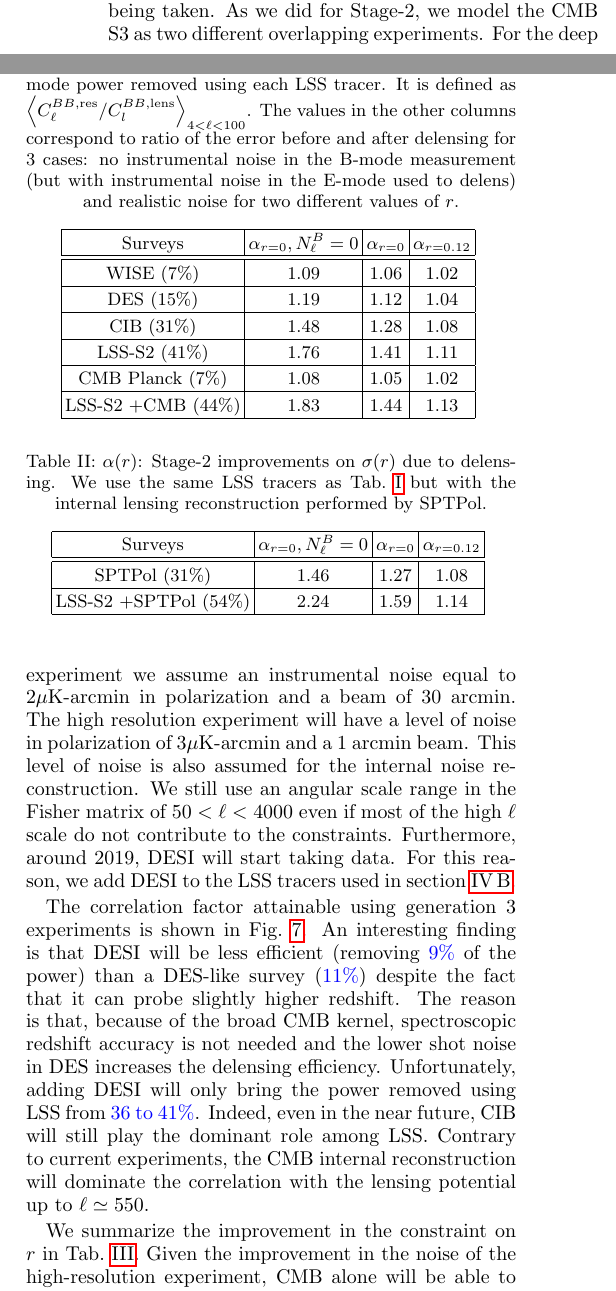
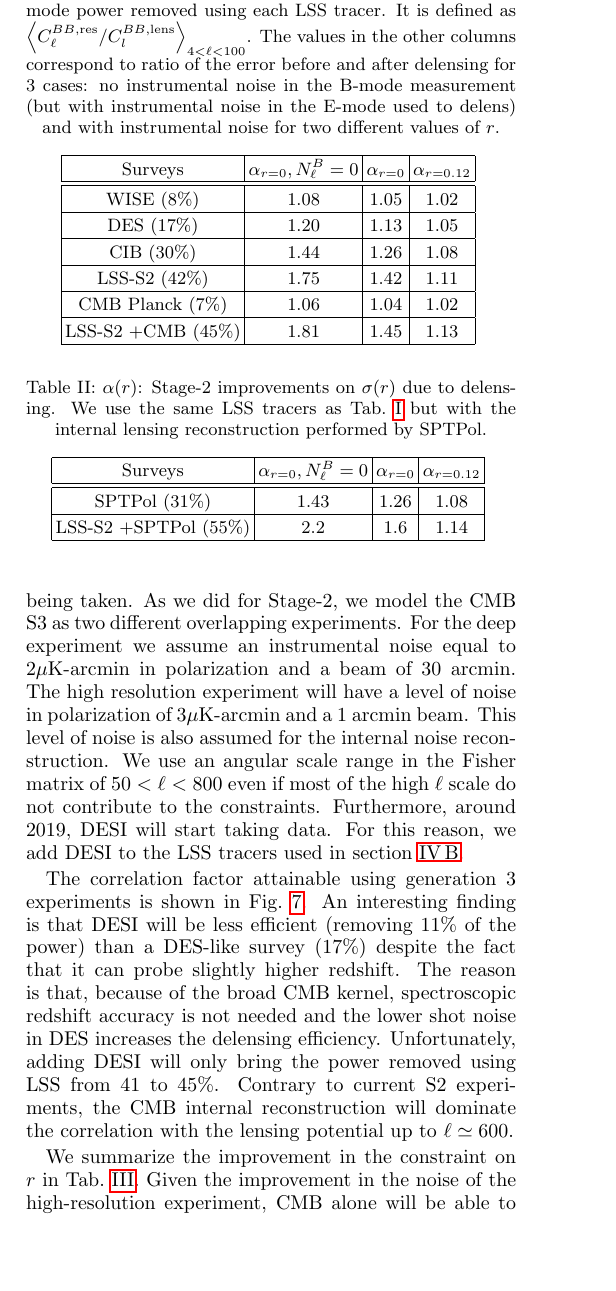
Before and after one commit to amanzotti/galaxies_delensing, a LaTeX paper (Notes/galaxy_delensing.tex): two parts of the columns of page 9 of 13 before the commit and part of one column of page 9 of 13 after it, the two joined at a grey line, cut so that both start at the same text, the shorter picture padded with empty space. Compiled offline with pdfLaTeX.

Commit message:
closer to final

```diff
--- a/Notes/galaxy_delensing.tex
+++ b/Notes/galaxy_delensing.tex
@@ -651,6 +650,3 @@ We only report the improvements in $r$ but we still let $n_{t}$ to vary in our f
 We first compute the improvement with a fiducial value of $r_{\rm{fid}}=0$.
 The results are summarized in \reftab{current} and \reftab{current-spt} for the Planck and SPTPol case respectively.
 
-The lensing reconstruction noise in Planck is such that internal delensing can only remove \textcolor{blue}{$8\%$} of the power, improving the constraints on $r$ by a factor of \textcolor{blue}{1.06} even in the ideal scenario of no instrumental noise in the B-modes. A similar performance is achieved with WISE. DES can do better, removing a level of \textcolor{blue}{11\%} of power. However, it covers a smaller fraction of the sky than the two previous probes. As shown in previous works \cite{sherwin:2015}, the best tracer is the CIB with a \textcolor{blue}{27\%} reduction in power.
-Nonetheless, it is worthwhile combining all the tracers. Indeed a multi tracer-approach can bring the removed power on the overlapping area from \textcolor{blue}{27\%} of the CIB alone to \textcolor{blue}{36\%} using all the LSS (LSS-S2) and \textcolor{blue}{41\%} when Planck lensing reconstruction is added to the set.
-However, if we consider a realistic level of noise in the measured B-modes, this level of residual power $C_{{l}}^{BB,\mathrm{res}}$ only leads to a 30\% improvement in $\sigma(r)$ for the null hypothesis case of $r=0$. Furthermore, as explained in \refsec{fisher}, this is only an upper limit and will be even smaller when, for example, non-perfect foreground cleaning is considered. Indeed current experiments are still significantly limited by foregrounds and instrumental noise together and not only by lensing.
@@ -660,4 +658,5 @@ If, on the other hand, we consider a high-resolution ground base experiment the
-The improvement of \textcolor{blue}{1.57} in $\sigma(r)$ that will follow, even when realistic noise is considered, is such that it will make delensing a needed step for CMB polarization data analysis.
+\reftab{current-spt} shows that, with an instrumental noise at the expected level for SPTPol, the CMB will soon be able to remove an amount of power $31\%$ at the level of the CIB. Once combined with LSS tracer this will lead to removing $55\%$ of the power.
+The improvement of 1.6 in $\sigma(r)$ that will follow, even when realistic noise is considered, is such that it will make delensing a needed step for CMB polarization data analysis.
 
 
 %===========================
@@ -668,17 +667,17 @@ LSS-S2 corresponds to the combination of all the available LSS tracers.
 The values in parenthesis in the first column correspond to the fraction of lensing B-mode power removed using each LSS tracer.
 It is defined as $\left<C_{\ell}^{BB,\mathrm{res}}/C_{l}^{BB,\mathrm{lens}}\right>_{4<\ell<100}$.
 %\newline
-The values in the other columns correspond to ratio of the error before and after delensing for 3 cases: no instrumental noise in the B-mode measurement (but with instrumental noise in the E-mode used to delens) and realistic noise for two different values of $r$.}
+The values in the other columns correspond to ratio of the error before and after delensing for 3 cases: no instrumental noise in the B-mode measurement (but with instrumental noise in the E-mode used to delens) and with instrumental noise for two different values of $r$.}
   \vspace{0.2cm}
   \begin{tabular}{|c | c | c | c|}
 \hline
 Surveys & $\alpha_{r=0}, N^{B}_{\ell}=0$ & $\alpha_{r=0}$ & $\alpha_{r=0.12}$ \\ \hline \hline
-WISE (7\%)& 1.09& 1.06 & 1.02 \\ \hline
-DES (15\%) &1.19 & 1.12  & 1.04 \\ \hline
-CIB (31\%) &1.48& 1.28  & 1.08\\ \hline
-LSS-S2 (41\%) &1.76& 1.41  & 1.11\\ \hline
-CMB Planck (7\%) &1.08 & 1.05  & 1.02 \\ \hline
-LSS-S2 +CMB (44\%)& 1.83& 1.44& 1.13  \\ \hline
+WISE (8\%)& 1.08& 1.05 & 1.02 \\ \hline
+DES (17\%) &1.20 & 1.13  & 1.05 \\ \hline
+CIB (30\%) &1.44& 1.26  & 1.08\\ \hline
+LSS-S2 (42\%) &1.75& 1.42  & 1.11\\ \hline
+CMB Planck (7\%) &1.06 & 1.04  & 1.02 \\ \hline
+LSS-S2 +CMB (45\%)& 1.81& 1.45& 1.13  \\ \hline
 \end{tabular}
 \label{tab:current}
 \end{table}
@@ -693,8 +692,8 @@ We also test a scenario where primordial gravitational waves are present at thei
   \begin{tabular}{|c | c | c | c|}
 \hline
 Surveys &$\alpha_{r=0}, N^{B}_{\ell}=0$& $\alpha_{r=0}$ & $\alpha_{r=0.12}$ \\ \hline \hline
-SPTPol (31\%) &1.46& 1.27  & 1.08 \\ \hline
-LSS-S2 +SPTPol (54\%) & 2.24 & 1.59 & 1.14  \\ \hline
+SPTPol (31\%) &1.43& 1.26  & 1.08 \\ \hline
+LSS-S2 +SPTPol (55\%) & 2.2 & 1.6 & 1.14  \\ \hline
 
   \end{tabular}
   \label{tab:current-spt}
@@ -710,13 +709,12 @@ CMB polarization measurements are rapidly improving. Indeed the next generation
 As we did for Stage-2, we model the CMB S3 as two different overlapping experiments.
 For the deep experiment we assume an instrumental noise equal to $2\mu$K-arcmin in polarization and a beam of 30 arcmin.
 The high resolution experiment will have a level of noise in polarization of $3\mu$K-arcmin and a 1 arcmin beam. This level of noise is also assumed for the internal noise reconstruction.
-We still use an angular scale range in the Fisher matrix of $50<\ell<4000$ even if most of the high $\ell$ scale do not contribute to the constraints.
+We use an angular scale range in the Fisher matrix of $50<\ell<800$ even if most of the high $\ell$ scale do not contribute to the constraints.
 Furthermore, around 2019, DESI will start taking data. For this reason, we add DESI to the LSS tracers used in \refsec{del_res}.
 
 The correlation factor attainable using generation 3 experiments is shown in \reffig{corrS3}.
-An interesting finding is that DESI will be less efficient (removing \textcolor{blue}{9\%} of the power) than a DES-like survey (\textcolor{blue}{11\%}) despite the fact that it can probe slightly higher redshift. The reason is that, because of the broad CMB kernel, spectroscopic redshift accuracy is not needed and the lower shot noise in DES increases the delensing efficiency. Unfortunately, adding DESI will only bring the power removed using LSS from \textcolor{blue}{36 to 41\%}.
-Indeed, even in the near future, CIB will still play the dominant role among LSS.
-Contrary to current experiments, the CMB internal reconstruction will dominate the correlation with the lensing potential up to $\ell\simeq 550$.
+An interesting finding is that DESI will be less efficient (removing $11\%$ of the power) than a DES-like survey ($17\%$) despite the fact that it can probe slightly higher redshift. The reason is that, because of the broad CMB kernel, spectroscopic redshift accuracy is not needed and the lower shot noise in DES increases the delensing efficiency. Unfortunately, adding DESI will only bring the power removed using LSS from 41 to 45\%.
+Contrary to current S2 experiments, the CMB internal reconstruction will dominate the correlation with the lensing potential up to $\ell\simeq 600$.
 
 \begin{figure}[htbp]
 \begin{center}
@@ -728,5 +726,5 @@ Contrary to current experiments, the CMB internal reconstruction will dominate t
 
 
 We summarize the improvement in the constraint on $r$ in \reftab{S3}.
-Given the improvement in the noise of the high-resolution experiment, CMB alone will be able to improve constraint on $r$ by a factor of \textcolor{blue}{2} through internal delensing in the ideal case of no instrumental noise in the B-modes \textcolor{red}{(but with instrumental noise in the E-mode used to delens)}.
+Given the improvement in the noise of the high-resolution experiment, CMB alone will be able to improve constraint on $r$ by a factor of $\sim 2.4$ through internal delensing in the ideal case of no instrumental noise in the B-modes (but with instrumental noise in the E-mode used to delens).
 Adding galaxy surveys will lead to a further improvement without additional effort.
```
Also changed, not shown: Notes/galaxy_delensing.bbl, Notes/galaxy_delensing.tex (64 more changed lines).
